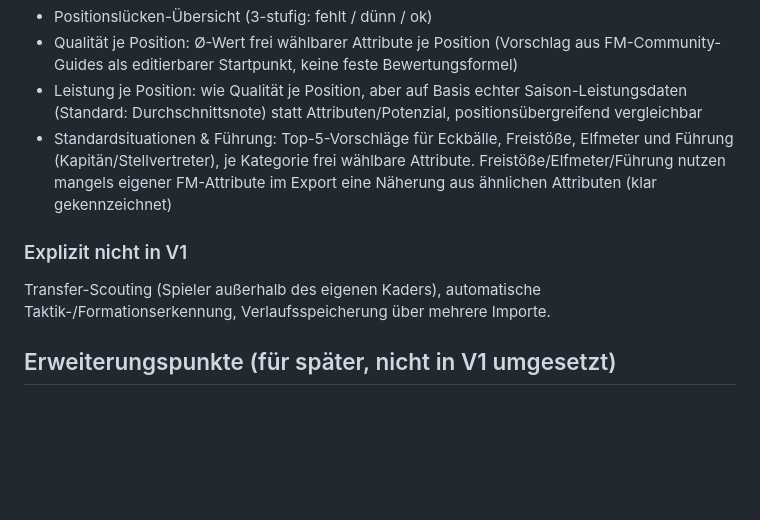
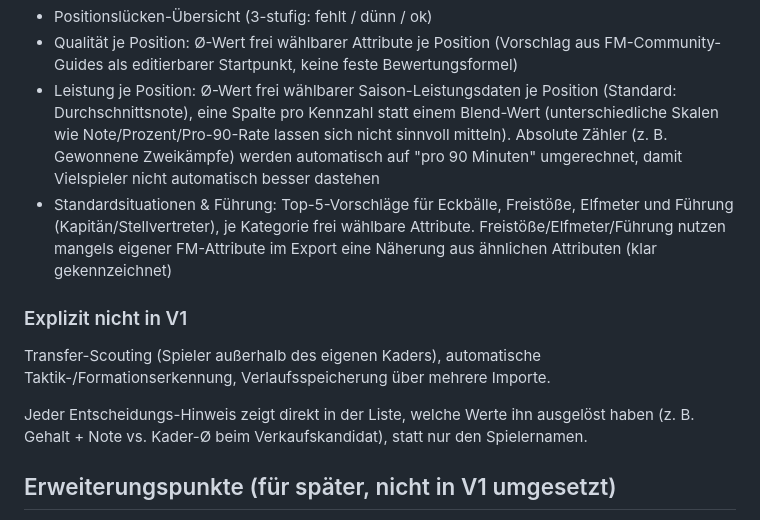
Before and after one commit to anonymer-glitch/fm26-kaderanalyse, a Markdown page: README.md, the part around the change. Rendered like a GitHub page; blank space fills up the shorter version.

Commit message:
Update README for reworked Leistung je Position and hint reasons
Co-Authored-By: Claude Sonnet 5 <noreply@anthropic.com>

```diff
--- a/README.md
+++ b/README.md
@@ -47,12 +47,14 @@ Drei getrennte Bereiche, damit spätere Erweiterungen bestehende Bereiche nicht
   - Positionslücke (Position im Kader dünn besetzt/fehlend, nur für manuell als "benötigt" markierte Positionen)
 - Positionslücken-Übersicht (3-stufig: fehlt / dünn / ok)
 - Qualität je Position: Ø-Wert frei wählbarer Attribute je Position (Vorschlag aus FM-Community-Guides als editierbarer Startpunkt, keine feste Bewertungsformel)
-- Leistung je Position: wie Qualität je Position, aber auf Basis echter Saison-Leistungsdaten (Standard: Durchschnittsnote) statt Attributen/Potenzial, positionsübergreifend vergleichbar
+- Leistung je Position: Ø-Wert frei wählbarer Saison-Leistungsdaten je Position (Standard: Durchschnittsnote), eine Spalte pro Kennzahl statt einem Blend-Wert (unterschiedliche Skalen wie Note/Prozent/Pro-90-Rate lassen sich nicht sinnvoll mitteln). Absolute Zähler (z. B. Gewonnene Zweikämpfe) werden automatisch auf "pro 90 Minuten" umgerechnet, damit Vielspieler nicht automatisch besser dastehen
 - Standardsituationen & Führung: Top-5-Vorschläge für Eckbälle, Freistöße, Elfmeter und Führung (Kapitän/Stellvertreter), je Kategorie frei wählbare Attribute. Freistöße/Elfmeter/Führung nutzen mangels eigener FM-Attribute im Export eine Näherung aus ähnlichen Attributen (klar gekennzeichnet)
 
 ### Explizit nicht in V1
 
 Transfer-Scouting (Spieler außerhalb des eigenen Kaders), automatische Taktik-/Formationserkennung, Verlaufsspeicherung über mehrere Importe.
+
+Jeder Entscheidungs-Hinweis zeigt direkt in der Liste, welche Werte ihn ausgelöst haben (z. B. Gehalt + Note vs. Kader-Ø beim Verkaufskandidat), statt nur den Spielernamen.
 
 ## Erweiterungspunkte (für später, nicht in V1 umgesetzt)
 
```
